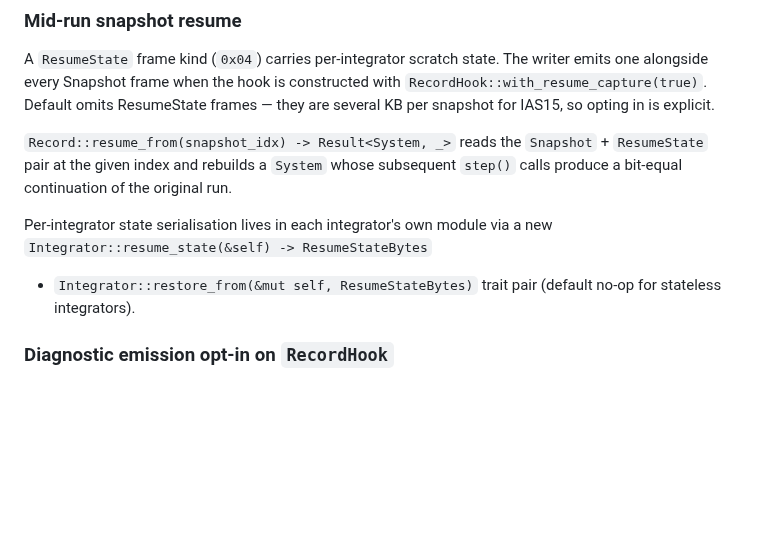
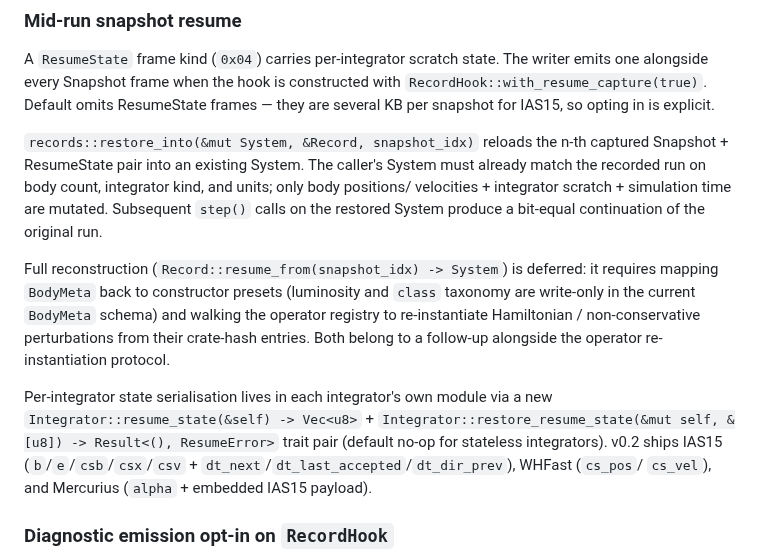
Before and after one commit to GabrielEstefanski/apsis, a Markdown page: docs/adr/012-apsis-record-v2.md, the part around the change. GitHub-like rendering; blank space fills up the shorter version.

Commit message:
docs(adr-012): reflect shipped restore_into API (vs original resume_from sketch)
Documents that v0.2 ships records::restore_into for resume into an
existing System. Full Record::resume_from -> System reconstruction
is deferred, scoped to the operator re-instantiation followup;
limits flagged inline (BodyMeta loses luminosity + class round-trip,
operator registry walk needed). Trait method names corrected to
match implementation (resume_state -> Vec<u8>, restore_resume_state
returns Result<_, ResumeError>).

```diff
--- a/docs/adr/012-apsis-record-v2.md
+++ b/docs/adr/012-apsis-record-v2.md
@@ -57,15 +57,29 @@ hook is constructed with `RecordHook::with_resume_capture(true)`.
 Default omits ResumeState frames — they are several KB per snapshot
 for IAS15, so opting in is explicit.
 
-`Record::resume_from(snapshot_idx) -> Result<System, _>` reads the
-`Snapshot` + `ResumeState` pair at the given index and rebuilds a
-`System` whose subsequent `step()` calls produce a bit-equal
+`records::restore_into(&mut System, &Record, snapshot_idx)` reloads
+the n-th captured Snapshot + ResumeState pair into an existing
+System. The caller's System must already match the recorded run on
+body count, integrator kind, and units; only body positions/
+velocities + integrator scratch + simulation time are mutated.
+Subsequent `step()` calls on the restored System produce a bit-equal
 continuation of the original run.
 
+Full reconstruction (`Record::resume_from(snapshot_idx) -> System`)
+is deferred: it requires mapping `BodyMeta` back to constructor
+presets (luminosity and `class` taxonomy are write-only in the
+current `BodyMeta` schema) and walking the operator registry to
+re-instantiate Hamiltonian / non-conservative perturbations from
+their crate-hash entries. Both belong to a follow-up alongside the
+operator re-instantiation protocol.
+
 Per-integrator state serialisation lives in each integrator's own
-module via a new `Integrator::resume_state(&self) -> ResumeStateBytes`
-+ `Integrator::restore_from(&mut self, ResumeStateBytes)` trait pair
-(default no-op for stateless integrators).
+module via a new `Integrator::resume_state(&self) -> Vec<u8>` +
+`Integrator::restore_resume_state(&mut self, &[u8]) ->
+Result<(), ResumeError>` trait pair (default no-op for stateless
+integrators). v0.2 ships IAS15 (`b`/`e`/`csb`/`csx`/`csv` +
+`dt_next`/`dt_last_accepted`/`dt_dir_prev`), WHFast (`cs_pos`/
+`cs_vel`), and Mercurius (`alpha` + embedded IAS15 payload).
 
 ### Diagnostic emission opt-in on `RecordHook`
 
```
